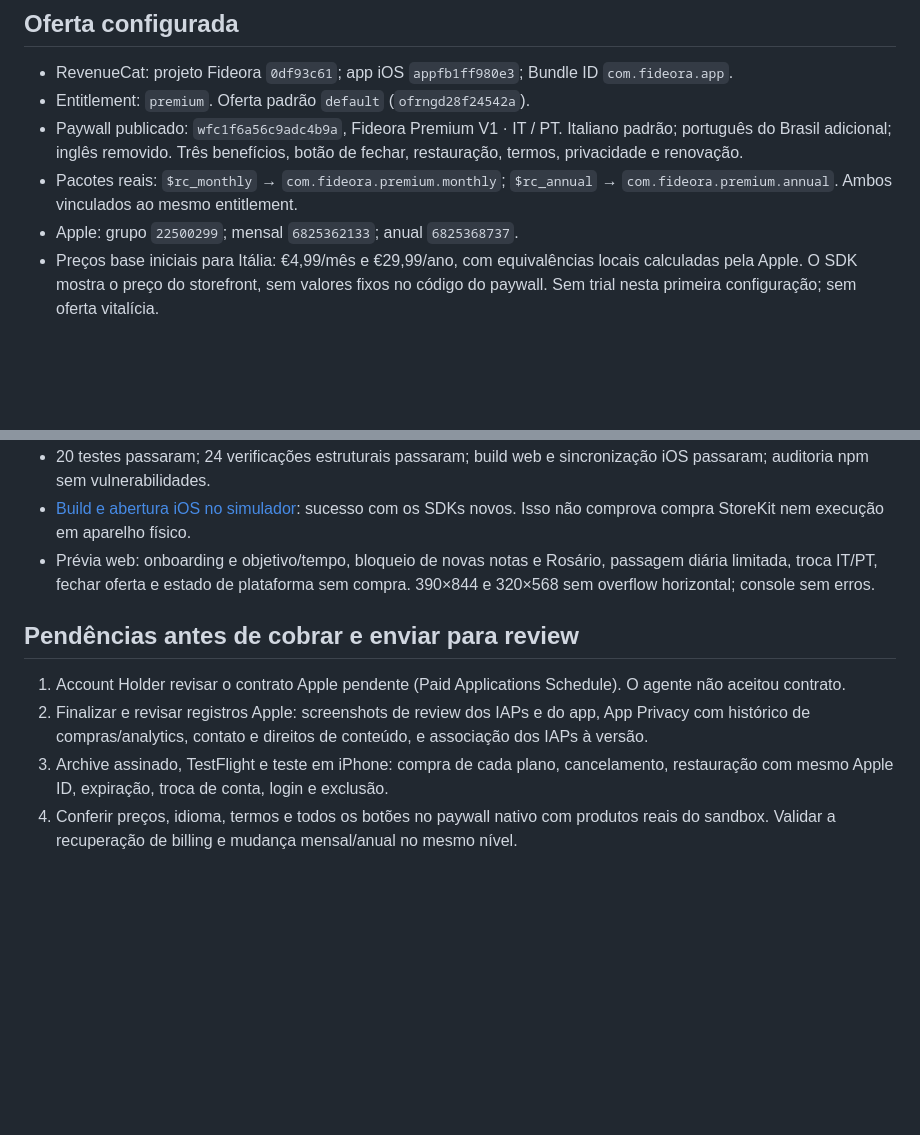
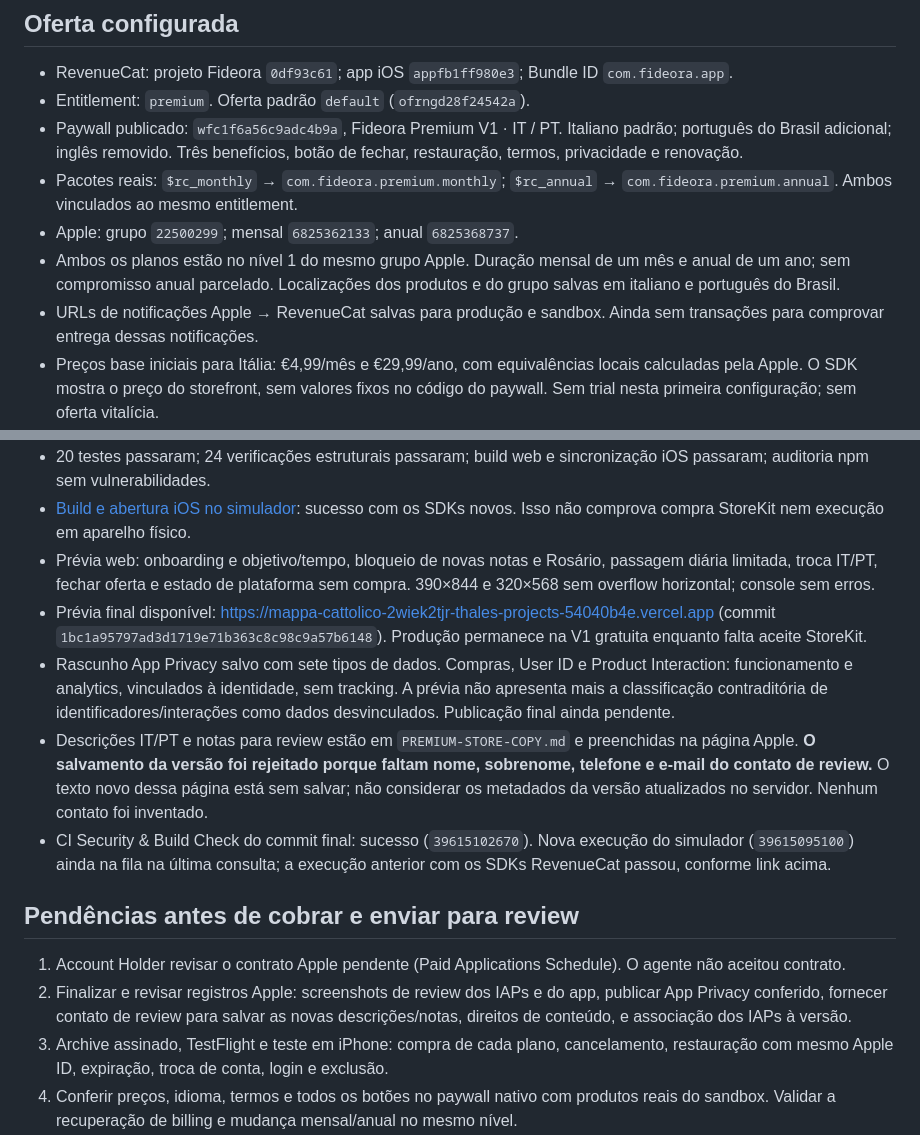
Before and after one commit to talescor-spec/mappa-cattolico, a Markdown page: docs/PREMIUM-RELEASE.md, 2 parts joined by grey strips. GitHub-like rendering; blank space fills up the shorter version.

Commit message:
docs: record Apple notification setup and Premium release blockers

```diff
--- a/docs/PREMIUM-RELEASE.md
+++ b/docs/PREMIUM-RELEASE.md
@@ -28,6 +28,8 @@ O leitor contém edições históricas de 66 livros por idioma, sem deuterocanô
 - Paywall publicado: `wfc1f6a56c9adc4b9a`, Fideora Premium V1 · IT / PT. Italiano padrão; português do Brasil adicional; inglês removido. Três benefícios, botão de fechar, restauração, termos, privacidade e renovação.
 - Pacotes reais: `$rc_monthly` → `com.fideora.premium.monthly`; `$rc_annual` → `com.fideora.premium.annual`. Ambos vinculados ao mesmo entitlement.
 - Apple: grupo `22500299`; mensal `6825362133`; anual `6825368737`.
+- Ambos os planos estão no nível 1 do mesmo grupo Apple. Duração mensal de um mês e anual de um ano; sem compromisso anual parcelado. Localizações dos produtos e do grupo salvas em italiano e português do Brasil.
+- URLs de notificações Apple → RevenueCat salvas para produção e sandbox. Ainda sem transações para comprovar entrega dessas notificações.
 - Preços base iniciais para Itália: €4,99/mês e €29,99/ano, com equivalências locais calculadas pela Apple. O SDK mostra o preço do storefront, sem valores fixos no código do paywall. Sem trial nesta primeira configuração; sem oferta vitalícia.
 - A prévia do editor RevenueCat pode usar preços fictícios do Test Store ($9,99/$79,99). Esses valores não são os preços base Apple configurados. O código de produção rejeita chaves Test Store.
 - Nenhuma cobrança, compra real ou submissão à Apple foi efetuada pelo agente.
@@ -56,11 +58,15 @@ Os posts foram lidos na sessão conectada do X, pois a busca pública não recup
 - 20 testes passaram; 24 verificações estruturais passaram; build web e sincronização iOS passaram; auditoria npm sem vulnerabilidades.
 - [Build e abertura iOS no simulador](https://github.com/talescor-spec/mappa-cattolico/actions/runs/39610924305): sucesso com os SDKs novos. Isso não comprova compra StoreKit nem execução em aparelho físico.
 - Prévia web: onboarding e objetivo/tempo, bloqueio de novas notas e Rosário, passagem diária limitada, troca IT/PT, fechar oferta e estado de plataforma sem compra. 390×844 e 320×568 sem overflow horizontal; console sem erros.
+- Prévia final disponível: https://mappa-cattolico-2wiek2tjr-thales-projects-54040b4e.vercel.app (commit `1bc1a95797ad3d1719e71b363c8c98c9a57b6148`). Produção permanece na V1 gratuita enquanto falta aceite StoreKit.
+- Rascunho App Privacy salvo com sete tipos de dados. Compras, User ID e Product Interaction: funcionamento e analytics, vinculados à identidade, sem tracking. A prévia não apresenta mais a classificação contraditória de identificadores/interações como dados desvinculados. Publicação final ainda pendente.
+- Descrições IT/PT e notas para review estão em `PREMIUM-STORE-COPY.md` e preenchidas na página Apple. **O salvamento da versão foi rejeitado porque faltam nome, sobrenome, telefone e e-mail do contato de review.** O texto novo dessa página está sem salvar; não considerar os metadados da versão atualizados no servidor. Nenhum contato foi inventado.
+- CI Security & Build Check do commit final: sucesso (`39615102670`). Nova execução do simulador (`39615095100`) ainda na fila na última consulta; a execução anterior com os SDKs RevenueCat passou, conforme link acima.
 
 ## Pendências antes de cobrar e enviar para review
 
 1. Account Holder revisar o contrato Apple pendente (Paid Applications Schedule). O agente não aceitou contrato.
-2. Finalizar e revisar registros Apple: screenshots de review dos IAPs e do app, App Privacy com histórico de compras/analytics, contato e direitos de conteúdo, e associação dos IAPs à versão.
+2. Finalizar e revisar registros Apple: screenshots de review dos IAPs e do app, publicar App Privacy conferido, fornecer contato de review para salvar as novas descrições/notas, direitos de conteúdo, e associação dos IAPs à versão.
 3. Archive assinado, TestFlight e teste em iPhone: compra de cada plano, cancelamento, restauração com mesmo Apple ID, expiração, troca de conta, login e exclusão.
 4. Conferir preços, idioma, termos e todos os botões no paywall nativo com produtos reais do sandbox. Validar a recuperação de billing e mudança mensal/anual no mesmo nível.
 
```
